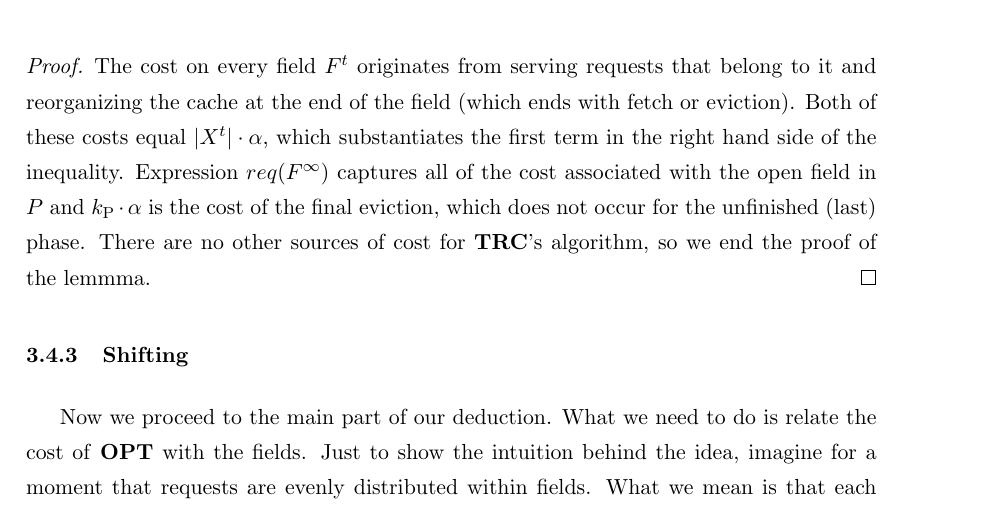
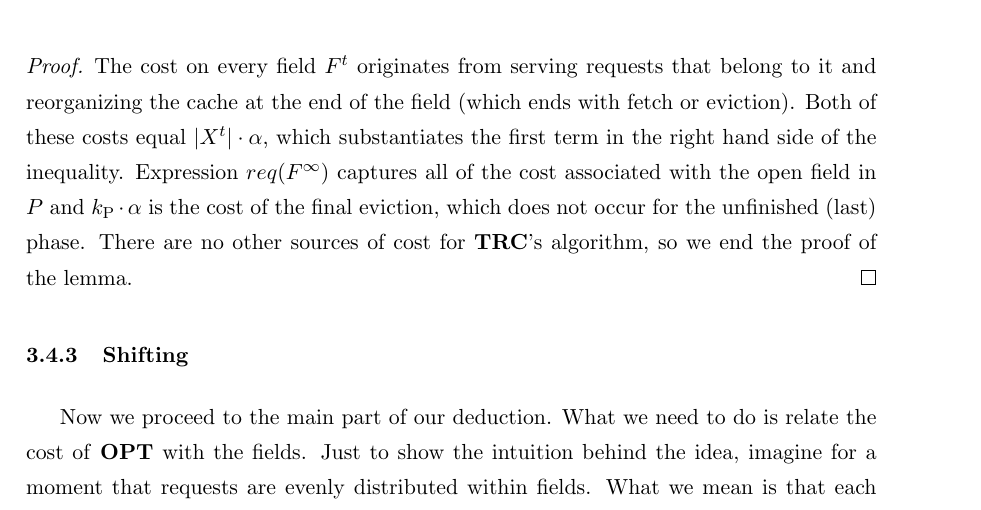
Before and after one commit to Olamon/master_thesis, a LaTeX paper (main.tex, which reads tree_caching_algo.tex): part of page 21 of 33, cut so that both start at the same text. Compiled offline with pdfLaTeX.

Commit message:
LEMMMMMMMMMMMMMMMA

```diff
--- a/tree_caching_algo.tex
+++ b/tree_caching_algo.tex
@@ -211,7 +211,7 @@ requests that belong to it and reorganizing the cache at the end of the field
 Expression $req(F^{\infty})$ captures all of the cost associated with the open
 field in $P$ and $k_{\mathrm{P}} \cdot \alpha$ is the cost of the final eviction, which
 does not occur for the unfinished (last) phase. There are no other sources of
-cost for \textbf{TRC}'s algorithm, so we end the proof of the lemmma.
+cost for \textbf{TRC}'s algorithm, so we end the proof of the lemma.
 \end{proof}
 
 \subsubsection{Shifting} Now we proceed to the main part of our deduction. What
```
